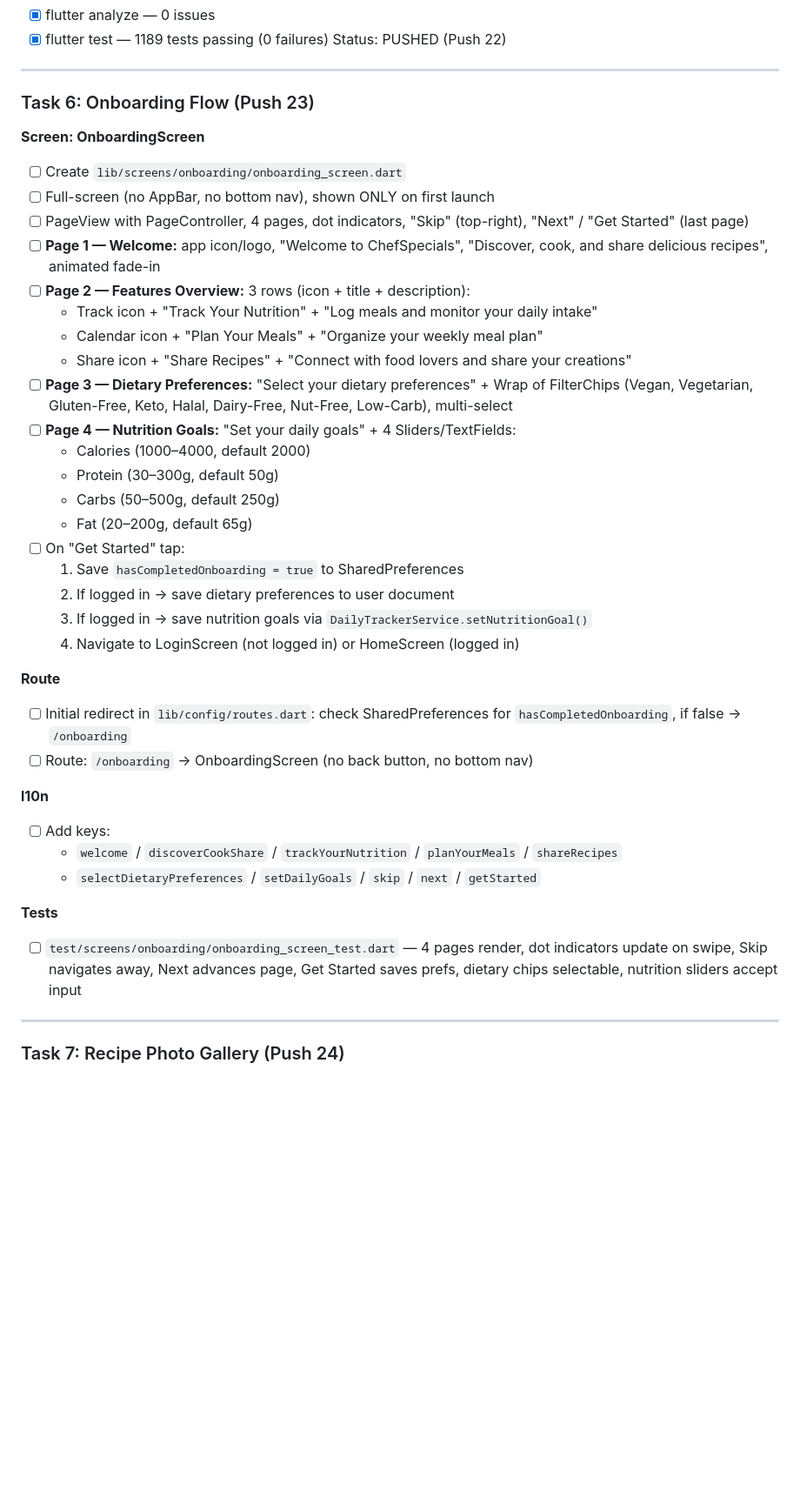
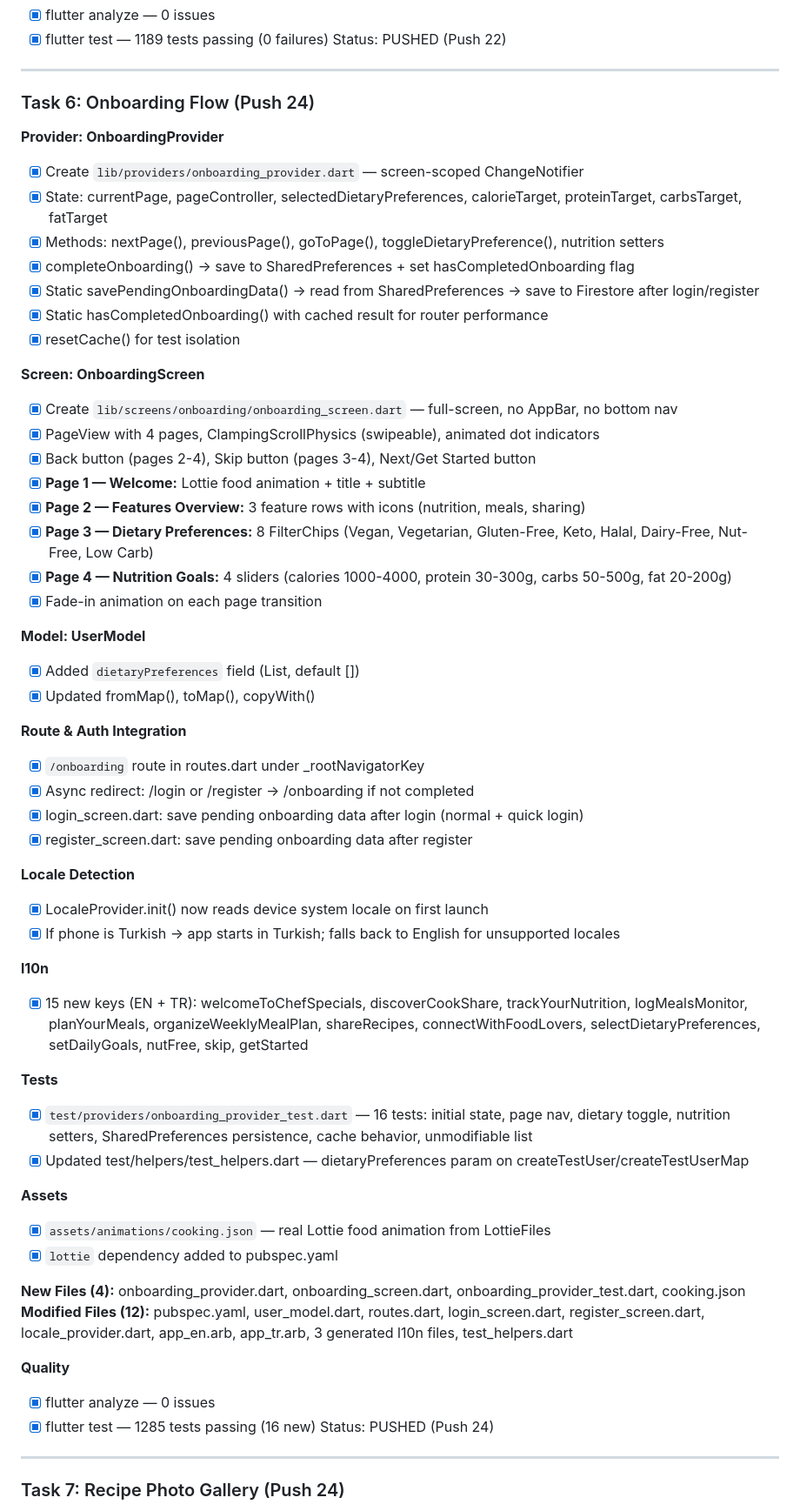
Before and after one commit to Xslead/ChefSpecials, a Markdown page: tasks/todo.md, the part around one of its changes. Shown at 87% size. GitHub-like rendering; blank space fills up the shorter version.

Commit message:
docs: update todo with Push 24 completion and app statistics

```diff
--- a/tasks/todo.md
+++ b/tasks/todo.md
@@ -797,40 +797,59 @@ Status: PUSHED (Push 22)
 
 ---
 
-### Task 6: Onboarding Flow (Push 23)
+### Task 6: Onboarding Flow (Push 24)
+
+**Provider: OnboardingProvider**
+- [x] Create `lib/providers/onboarding_provider.dart` — screen-scoped ChangeNotifier
+- [x] State: currentPage, pageController, selectedDietaryPreferences, calorieTarget, proteinTarget, carbsTarget, fatTarget
+- [x] Methods: nextPage(), previousPage(), goToPage(), toggleDietaryPreference(), nutrition setters
+- [x] completeOnboarding() → save to SharedPreferences + set hasCompletedOnboarding flag
+- [x] Static savePendingOnboardingData() → read from SharedPreferences → save to Firestore after login/register
+- [x] Static hasCompletedOnboarding() with cached result for router performance
+- [x] resetCache() for test isolation
 
 **Screen: OnboardingScreen**
-- [ ] Create `lib/screens/onboarding/onboarding_screen.dart`
-- [ ] Full-screen (no AppBar, no bottom nav), shown ONLY on first launch
-- [ ] PageView with PageController, 4 pages, dot indicators, "Skip" (top-right), "Next" / "Get Started" (last page)
-- [ ] **Page 1 — Welcome:** app icon/logo, "Welcome to ChefSpecials", "Discover, cook, and share delicious recipes", animated fade-in
-- [ ] **Page 2 — Features Overview:** 3 rows (icon + title + description):
-  - Track icon + "Track Your Nutrition" + "Log meals and monitor your daily intake"
-  - Calendar icon + "Plan Your Meals" + "Organize your weekly meal plan"
-  - Share icon + "Share Recipes" + "Connect with food lovers and share your creations"
-- [ ] **Page 3 — Dietary Preferences:** "Select your dietary preferences" + Wrap of FilterChips (Vegan, Vegetarian, Gluten-Free, Keto, Halal, Dairy-Free, Nut-Free, Low-Carb), multi-select
-- [ ] **Page 4 — Nutrition Goals:** "Set your daily goals" + 4 Sliders/TextFields:
-  - Calories (1000–4000, default 2000)
-  - Protein (30–300g, default 50g)
-  - Carbs (50–500g, default 250g)
-  - Fat (20–200g, default 65g)
-- [ ] On "Get Started" tap:
-  1. Save `hasCompletedOnboarding = true` to SharedPreferences
-  2. If logged in → save dietary preferences to user document
-  3. If logged in → save nutrition goals via `DailyTrackerService.setNutritionGoal()`
-  4. Navigate to LoginScreen (not logged in) or HomeScreen (logged in)
+- [x] Create `lib/screens/onboarding/onboarding_screen.dart` — full-screen, no AppBar, no bottom nav
+- [x] PageView with 4 pages, ClampingScrollPhysics (swipeable), animated dot indicators
+- [x] Back button (pages 2-4), Skip button (pages 3-4), Next/Get Started button
+- [x] **Page 1 — Welcome:** Lottie food animation + title + subtitle
+- [x] **Page 2 — Features Overview:** 3 feature rows with icons (nutrition, meals, sharing)
+- [x] **Page 3 — Dietary Preferences:** 8 FilterChips (Vegan, Vegetarian, Gluten-Free, Keto, Halal, Dairy-Free, Nut-Free, Low Carb)
+- [x] **Page 4 — Nutrition Goals:** 4 sliders (calories 1000-4000, protein 30-300g, carbs 50-500g, fat 20-200g)
+- [x] Fade-in animation on each page transition
 
-**Route**
-- [ ] Initial redirect in `lib/config/routes.dart`: check SharedPreferences for `hasCompletedOnboarding`, if false → `/onboarding`
-- [ ] Route: `/onboarding` → OnboardingScreen (no back button, no bottom nav)
+**Model: UserModel**
+- [x] Added `dietaryPreferences` field (List<String>, default [])
+- [x] Updated fromMap(), toMap(), copyWith()
+
+**Route & Auth Integration**
+- [x] `/onboarding` route in routes.dart under _rootNavigatorKey
+- [x] Async redirect: /login or /register → /onboarding if not completed
+- [x] login_screen.dart: save pending onboarding data after login (normal + quick login)
+- [x] register_screen.dart: save pending onboarding data after register
+
+**Locale Detection**
+- [x] LocaleProvider.init() now reads device system locale on first launch
+- [x] If phone is Turkish → app starts in Turkish; falls back to English for unsupported locales
 
 **l10n**
-- [ ] Add keys:
-  - `welcome` / `discoverCookShare` / `trackYourNutrition` / `planYourMeals` / `shareRecipes`
-  - `selectDietaryPreferences` / `setDailyGoals` / `skip` / `next` / `getStarted`
+- [x] 15 new keys (EN + TR): welcomeToChefSpecials, discoverCookShare, trackYourNutrition, logMealsMonitor, planYourMeals, organizeWeeklyMealPlan, shareRecipes, connectWithFoodLovers, selectDietaryPreferences, setDailyGoals, nutFree, skip, getStarted
 
 **Tests**
-- [ ] `test/screens/onboarding/onboarding_screen_test.dart` — 4 pages render, dot indicators update on swipe, Skip navigates away, Next advances page, Get Started saves prefs, dietary chips selectable, nutrition sliders accept input
+- [x] `test/providers/onboarding_provider_test.dart` — 16 tests: initial state, page nav, dietary toggle, nutrition setters, SharedPreferences persistence, cache behavior, unmodifiable list
+- [x] Updated test/helpers/test_helpers.dart — dietaryPreferences param on createTestUser/createTestUserMap
+
+**Assets**
+- [x] `assets/animations/cooking.json` — real Lottie food animation from LottieFiles
+- [x] `lottie` dependency added to pubspec.yaml
+
+**New Files (4):** onboarding_provider.dart, onboarding_screen.dart, onboarding_provider_test.dart, cooking.json
+**Modified Files (12):** pubspec.yaml, user_model.dart, routes.dart, login_screen.dart, register_screen.dart, locale_provider.dart, app_en.arb, app_tr.arb, 3 generated l10n files, test_helpers.dart
+
+**Quality**
+- [x] flutter analyze — 0 issues
+- [x] flutter test — 1285 tests passing (16 new)
+Status: PUSHED (Push 24)
 
 ---
 
```
Also changed, not shown: other parts of tasks/todo.md (+7 -7 lines).
